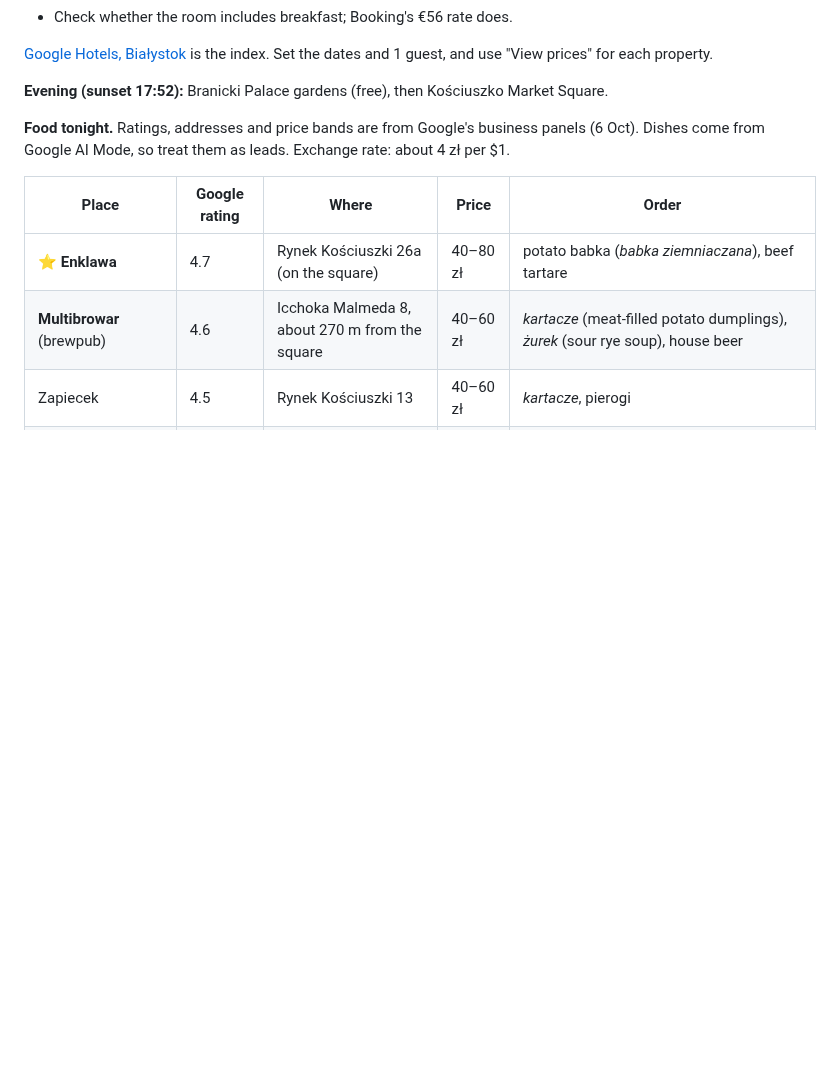
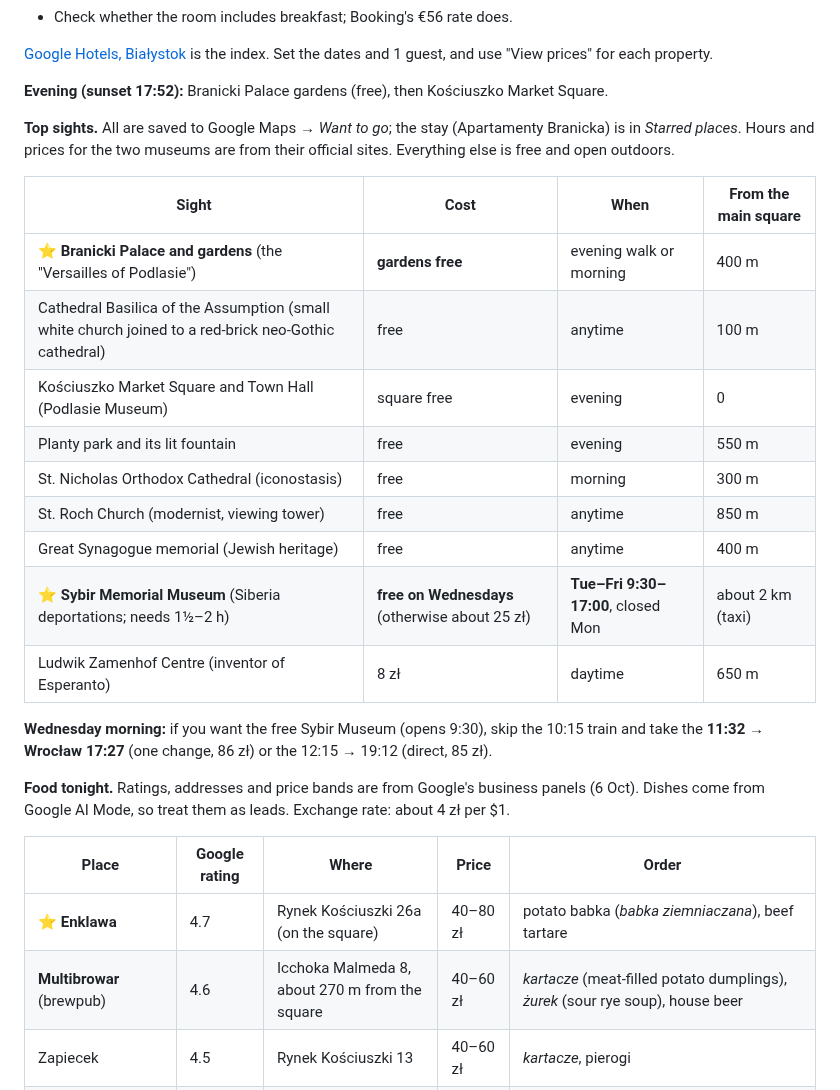
Before and after one commit to YellowViking/sabbatical-2026, a Markdown page: next-bookings.md, the part around the change. Rendered like a GitHub page; blank space fills up the shorter version.

Commit message:
next-bookings: Białystok sights (saved to Google Maps)
Co-Authored-By: Claude Opus 5.5 <noreply@anthropic.com>

```diff
--- a/next-bookings.md
+++ b/next-bookings.md
@@ -35,6 +35,22 @@ The filter: overall score ≥ 8.5, at least 20 reviews, 6% or fewer of reviews u
 [Google Hotels, Białystok](https://www.google.com/travel/search?q=hotels%20in%20Bia%C5%82ystok) is the index. Set the dates and 1 guest, and use "View prices" for each property.
 
 **Evening (sunset 17:52):** Branicki Palace gardens (free), then Kościuszko Market Square.
+
+**Top sights.** All are saved to Google Maps → *Want to go*; the stay (Apartamenty Branicka) is in *Starred places*. Hours and prices for the two museums are from their official sites. Everything else is free and open outdoors.
+
+| Sight | Cost | When | From the main square |
+|---|---|---|---|
+| ⭐ **Branicki Palace and gardens** (the "Versailles of Podlasie") | **gardens free** | evening walk or morning | 400 m |
+| Cathedral Basilica of the Assumption (small white church joined to a red-brick neo-Gothic cathedral) | free | anytime | 100 m |
+| Kościuszko Market Square and Town Hall (Podlasie Museum) | square free | evening | 0 |
+| Planty park and its lit fountain | free | evening | 550 m |
+| St. Nicholas Orthodox Cathedral (iconostasis) | free | morning | 300 m |
+| St. Roch Church (modernist, viewing tower) | free | anytime | 850 m |
+| Great Synagogue memorial (Jewish heritage) | free | anytime | 400 m |
+| ⭐ **Sybir Memorial Museum** (Siberia deportations; needs 1½–2 h) | **free on Wednesdays** (otherwise about 25 zł) | **Tue–Fri 9:30–17:00**, closed Mon | about 2 km (taxi) |
+| Ludwik Zamenhof Centre (inventor of Esperanto) | 8 zł | daytime | 650 m |
+
+**Wednesday morning:** if you want the free Sybir Museum (opens 9:30), skip the 10:15 train and take the **11:32 → Wrocław 17:27** (one change, 86 zł) or the 12:15 → 19:12 (direct, 85 zł).
 
 **Food tonight.** Ratings, addresses and price bands are from Google's business panels (6 Oct). Dishes come from Google AI Mode, so treat them as leads. Exchange rate: about 4 zł per $1.
 
```
